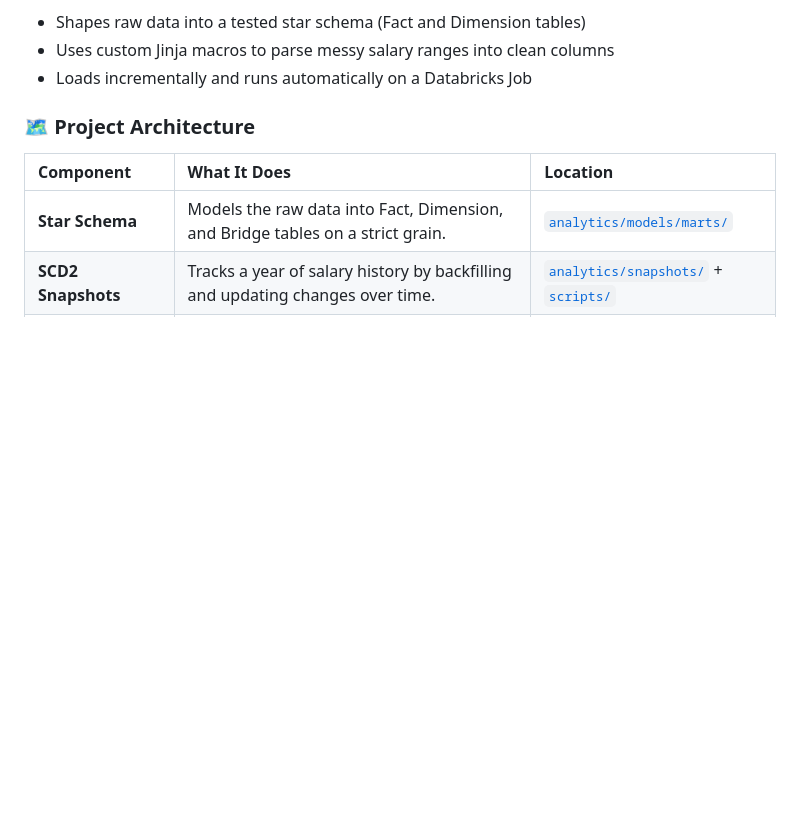
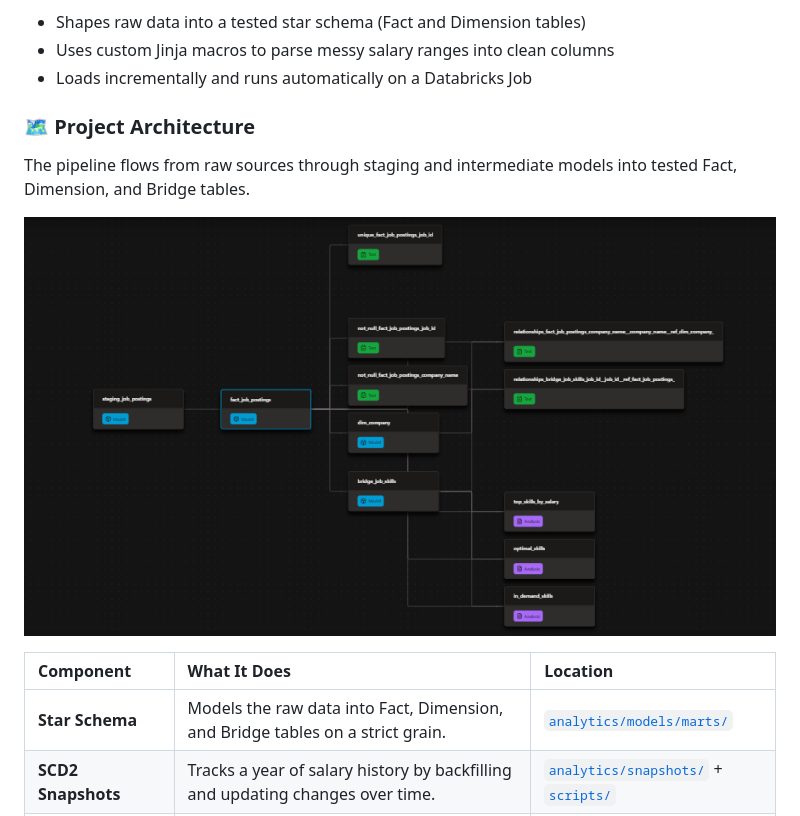
Before and after one commit to ArjunTheAnalyst/DBT-and-Databricks-Analytics-Pipeline, a Markdown page: README.md, the part around the change. Drawn GitHub-style; pictures changed too: images/dbt_dag.png (added); blank space fills up the shorter version.

Commit message:
Commit 17: Finalize README

```diff
--- a/README.md
+++ b/README.md
@@ -9,6 +9,9 @@ A production dbt pipeline on **Databricks** built on raw job-posting scrapes, re
 - Loads incrementally and runs automatically on a Databricks Job
 
 ### 🗺️ Project Architecture
+The pipeline flows from raw sources through staging and intermediate models into tested Fact, Dimension, and Bridge tables.
+
+![dag](images/dbt_dag.png)
 
 | Component | What It Does | Location |
 | :--- | :--- | :--- |
```
